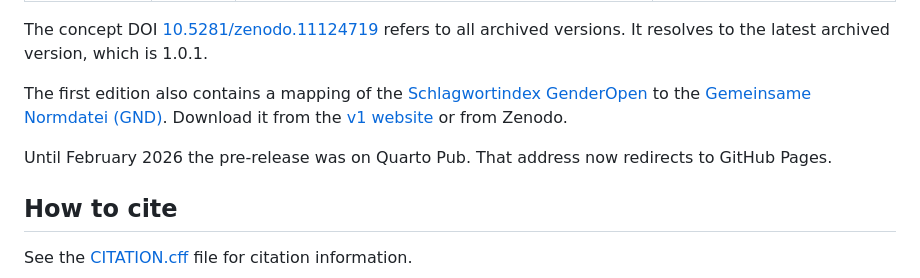
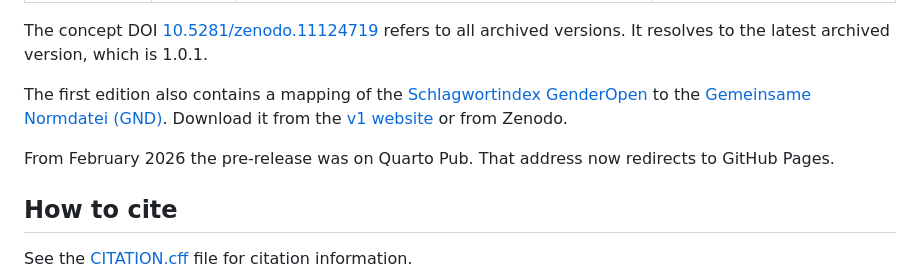
Before and after one commit to maehr/diskriminierungsfreie-metadaten, a Markdown page: README.md, the part around the change. Drawn GitHub-style.

Commit message:
docs: correct the Quarto Pub history
The pre-release was on Quarto Pub from February 2026, not until then.

Co-Authored-By: Claude Opus 5.5 <noreply@anthropic.com>

```diff
--- a/README.md
+++ b/README.md
@@ -30,7 +30,7 @@ The concept DOI [10.5281/zenodo.11124719](https://doi.org/10.5281/zenodo.1112471
 
 The first edition also contains a mapping of the [Schlagwortindex GenderOpen](https://opengenderplatform.de/schlagwortindex) to the [Gemeinsame Normdatei (GND)](https://gnd.network/). Download it from the [v1 website](https://maehr.github.io/diskriminierungsfreie-metadaten/v1/data/genderopen_gnd_mapping.csv) or from Zenodo.
 
-Until February 2026 the pre-release was on Quarto Pub. That address now redirects to GitHub Pages.
+From February 2026 the pre-release was on Quarto Pub. That address now redirects to GitHub Pages.
 
 ## How to cite
 
```
